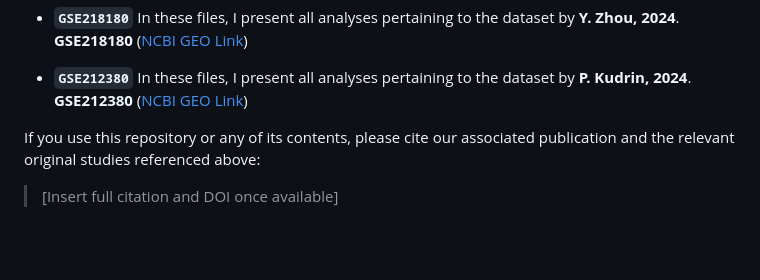
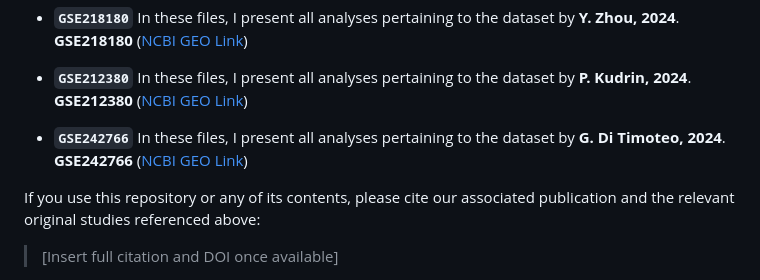
Before and after one commit to DiseaseTranscriptomicsLab/StressGranules, a Markdown page: Datasets/README.md, the part around the change. GitHub-like rendering; blank space fills up the shorter version.

Commit message:
Added GSE242766

```diff
--- a/Datasets/README.md
+++ b/Datasets/README.md
@@ -124,6 +124,9 @@ In these files, I present all analyses pertaining to the dataset by **Y. Zhou, 2
 In these files, I present all analyses pertaining to the dataset by **P. Kudrin, 2024**.
 **GSE212380** ([NCBI GEO Link](https://www.ncbi.nlm.nih.gov/geo/query/acc.cgi?acc=GSE212380))
 
+- **`GSE242766`**
+In these files, I present all analyses pertaining to the dataset by **G. Di Timoteo, 2024**.
+**GSE242766** ([NCBI GEO Link](https://www.ncbi.nlm.nih.gov/geo/query/acc.cgi?acc=GSE242766))
 
 If you use this repository or any of its contents, please cite our associated publication and the relevant original studies referenced above:
 
```
